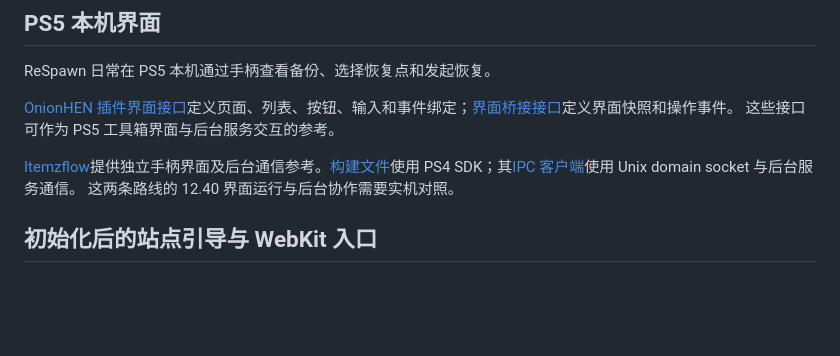
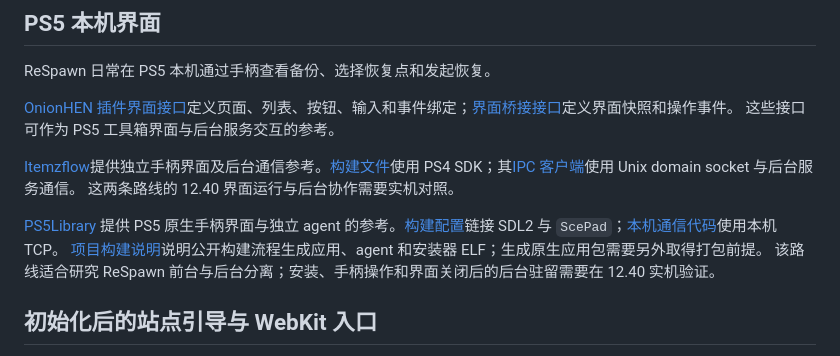
Before and after one commit to penguinyzsh/restore, a Markdown page: docs/research/ps5-backup-capabilities.md, the part around the change. Rendered like a GitHub page; blank space fills up the shorter version.

Commit message:
docs: 调查 PS5 原生应用与后台协作

```diff
--- a/docs/research/ps5-backup-capabilities.md
+++ b/docs/research/ps5-backup-capabilities.md
@@ -118,6 +118,10 @@ ReSpawn 日常在 PS5 本机通过手柄查看备份、选择恢复点和发起
 [Itemzflow](https://github.com/LightningMods/Itemzflow)提供独立手柄界面及后台通信参考。[构建文件](https://github.com/LightningMods/Itemzflow/blob/main/itemzflow/Makefile)使用 PS4 SDK；其[IPC 客户端](https://github.com/LightningMods/Itemzflow/blob/main/itemzflow/include/ipc_client.hpp)使用 Unix domain socket 与后台服务通信。
 这两条路线的 12.40 界面运行与后台协作需要实机对照。
 
+[PS5Library](https://github.com/rdiol12/PS5Library) 提供 PS5 原生手柄界面与独立 agent 的参考。[构建配置](https://github.com/rdiol12/PS5Library/blob/aaea687800a882234d78ff546483b48b7a144d20/frontend/ps5/CMakeLists.txt)链接 SDL2 与 `ScePad`；[本机通信代码](https://github.com/rdiol12/PS5Library/blob/aaea687800a882234d78ff546483b48b7a144d20/frontend/ps5/common/client.cpp#L508-L558)使用本机 TCP。
+[项目构建说明](https://github.com/rdiol12/PS5Library/blob/aaea687800a882234d78ff546483b48b7a144d20/README.md)说明公开构建流程生成应用、agent 和安装器 ELF；生成原生应用包需要另外取得打包前提。
+该路线适合研究 ReSpawn 前台与后台分离；安装、手柄操作和界面关闭后的后台驻留需要在 12.40 实机验证。
+
 ## 初始化后的站点引导与 WebKit 入口
 
 ReSpawn 在 PS5 上提供主要的备份与恢复操作；PS5 无法直接使用时，通过独立域名站点获取引导和下载工具。
```
